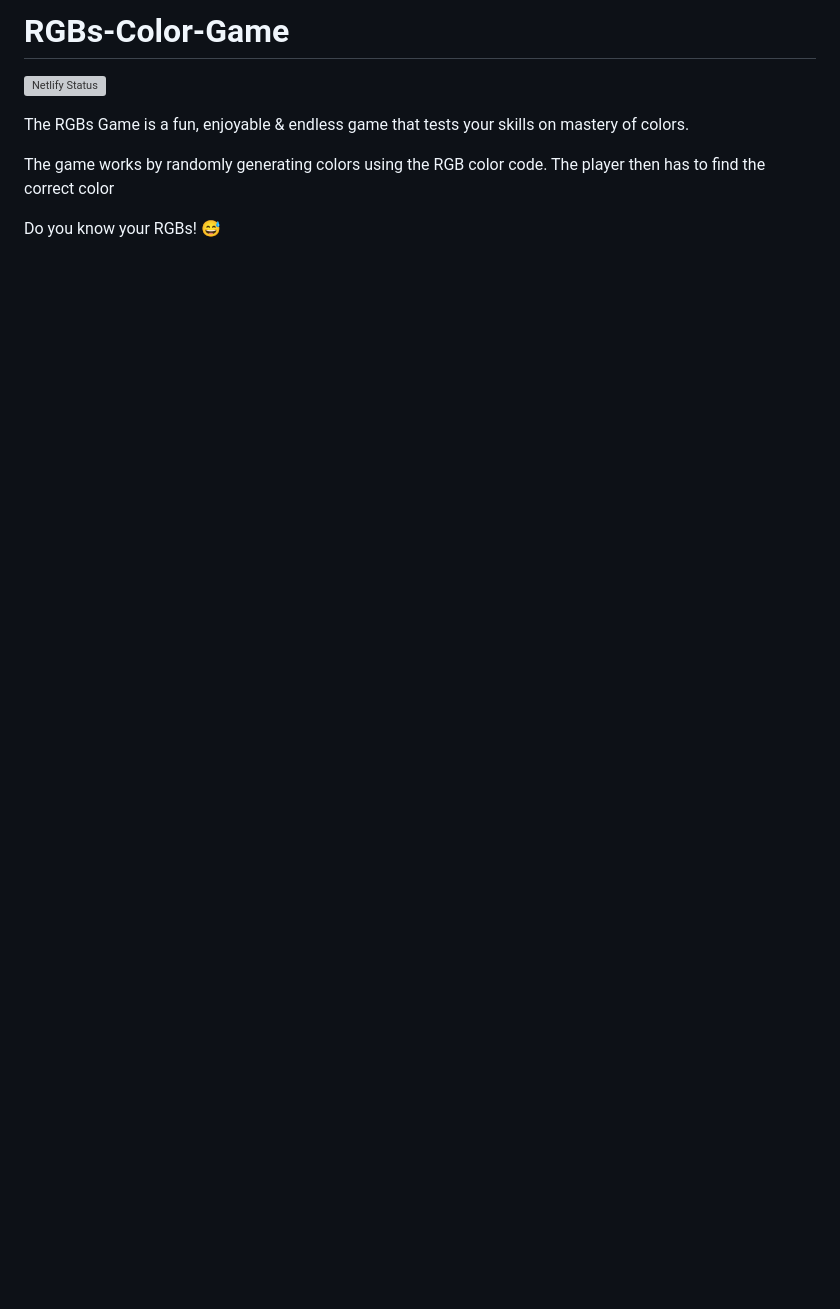
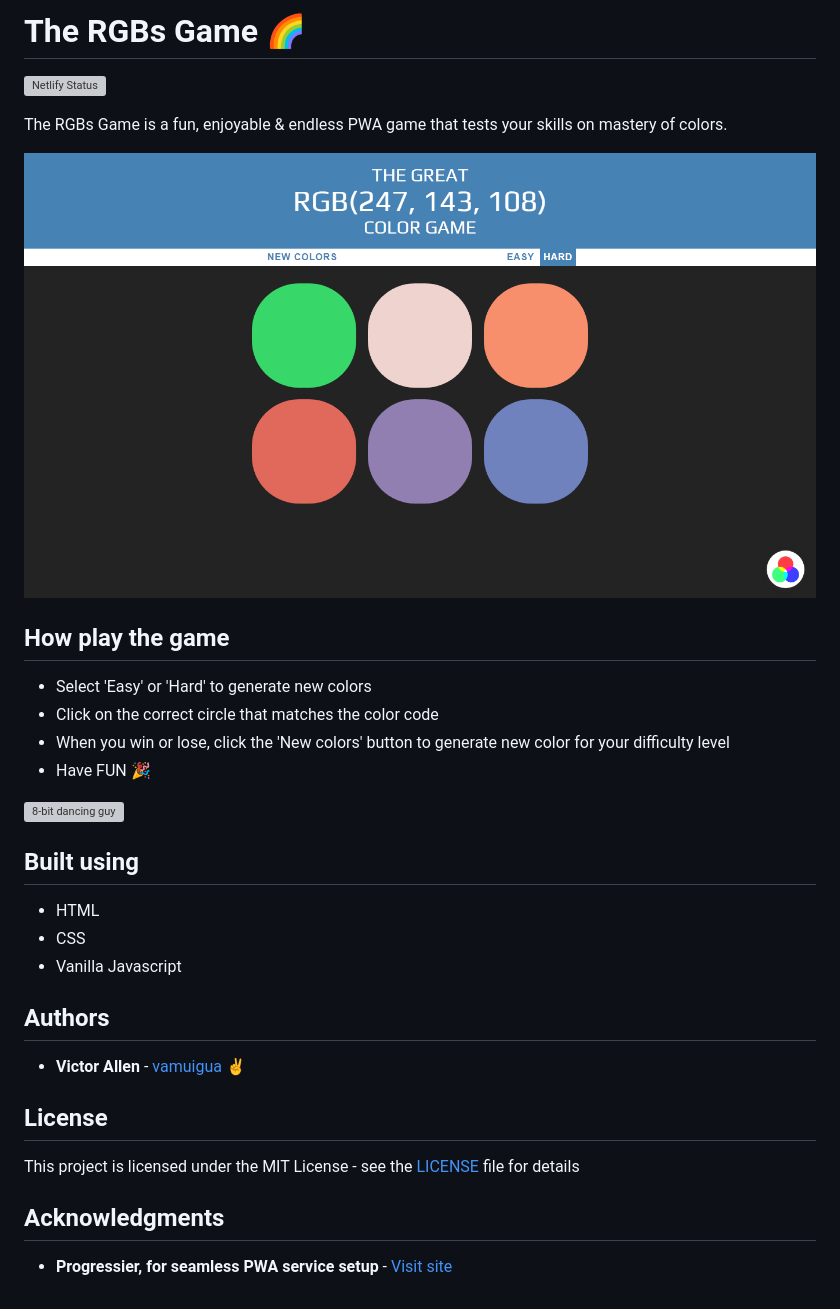
Before and after one commit to vamuigua/RGBs-Color-Game, a Markdown page: README.md, the part around the change. Rendered like a GitHub page; pictures changed too: assets/images/screenshot.png (added); blank space fills up the shorter version; grey boxes are pictures that could not be loaded.

Commit message:
Update the README with app info

```diff
--- a/README.md
+++ b/README.md
@@ -1,10 +1,34 @@
-# RGBs-Color-Game
+# The RGBs Game 🌈
 
 [![Netlify Status](https://api.netlify.com/api/v1/badges/c3b9817a-7ad4-4f29-b540-06dbc1f9e8e6/deploy-status)](https://app.netlify.com/sites/rgbs/deploys)
 
-The RGBs Game is a fun, enjoyable & endless game that tests your skills on mastery of colors.
+The RGBs Game is a fun, enjoyable & endless PWA game that tests your skills on mastery of colors.
 
-The game works by randomly generating colors using the RGB color code.
-The player then has to find the correct color
+![App screenshot](assets/images/screenshot.png)
 
-Do you know your RGBs! 😅
+## How play the game
+
+- Select 'Easy' or 'Hard' to generate new colors
+- Click on the correct circle that matches the color code
+- When you win or lose, click the 'New colors' button to generate new color for your difficulty level
+- Have FUN 🎉
+
+![8-bit dancing guy](https://media.giphy.com/media/aiE3JQU3vLqTK/giphy.gif)
+
+## Built using
+
+- HTML
+- CSS
+- Vanilla Javascript
+
+## Authors
+
+- **Victor Allen** - [vamuigua](https://github.com/vamuigua) :v:
+
+## License
+
+This project is licensed under the MIT License - see the [LICENSE](LICENSE) file for details
+
+## Acknowledgments
+
+- **Progressier, for seamless PWA service setup** - [Visit site](https://progressier.com/)
```
Also changed, not shown: assets/images/RGB.png (renamed from images/RGB.png), 1 other file.
